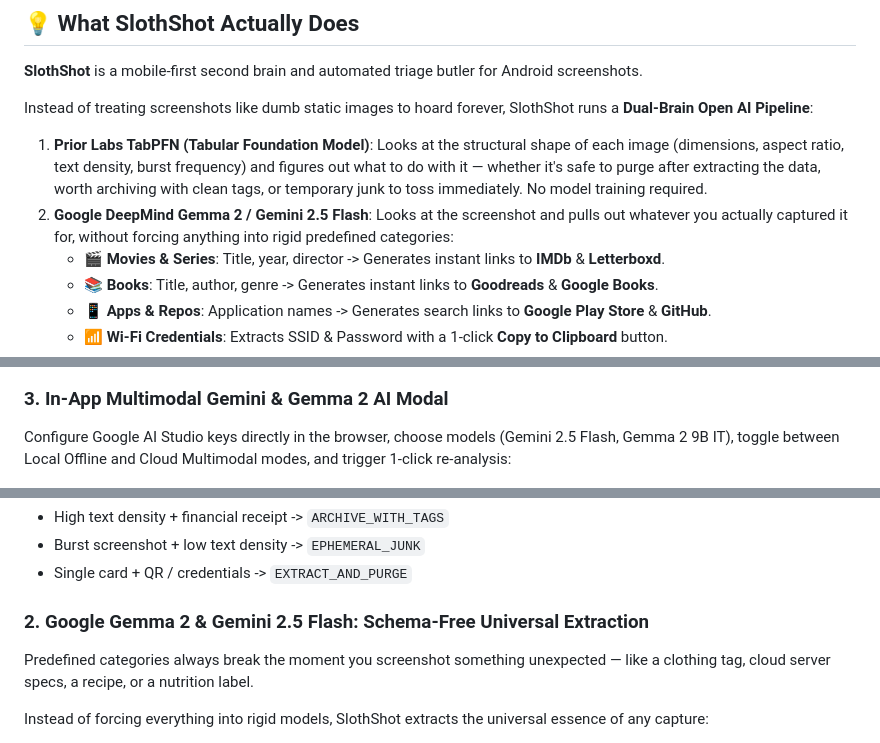
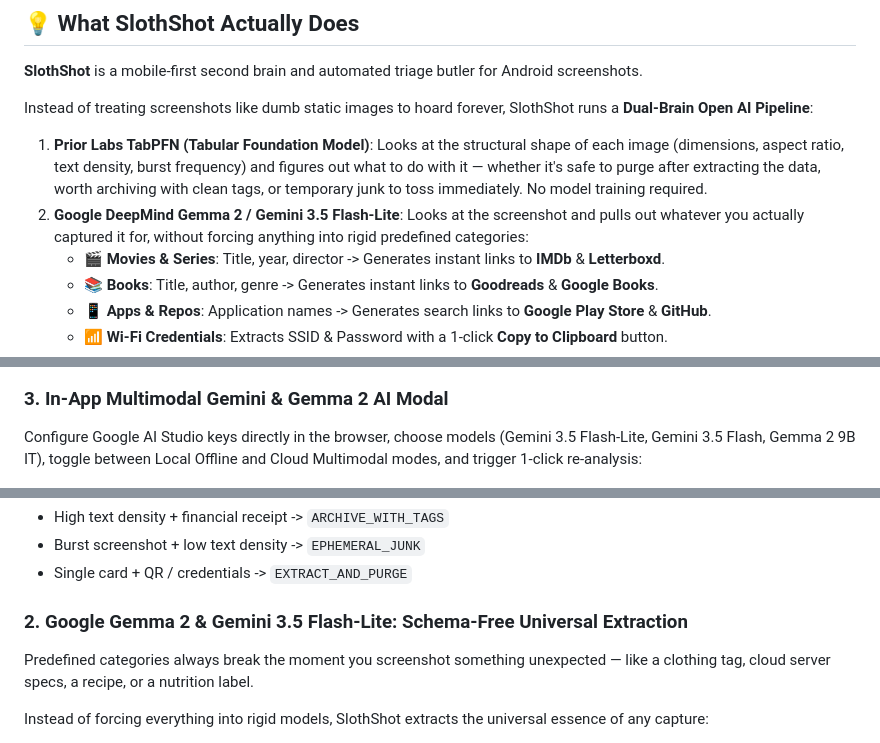
Before and after one commit to torrua/slothshot, a Markdown page: DEV_POST.md, 3 parts joined by grey strips. GitHub-like rendering.

```diff
--- a/DEV_POST.md
+++ b/DEV_POST.md
@@ -47,7 +47,7 @@ Meet **SlothShot**.
 Instead of treating screenshots like dumb static images to hoard forever, SlothShot runs a **Dual-Brain Open AI Pipeline**:
 
 1. **Prior Labs TabPFN (Tabular Foundation Model)**: Looks at the structural shape of each image (dimensions, aspect ratio, text density, burst frequency) and figures out what to do with it — whether it's safe to purge after extracting the data, worth archiving with clean tags, or temporary junk to toss immediately. No model training required.
-2. **Google DeepMind Gemma 2 / Gemini 2.5 Flash**: Looks at the screenshot and pulls out whatever you actually captured it for, without forcing anything into rigid predefined categories:
+2. **Google DeepMind Gemma 2 / Gemini 3.5 Flash-Lite**: Looks at the screenshot and pulls out whatever you actually captured it for, without forcing anything into rigid predefined categories:
    - 🎬 **Movies & Series**: Title, year, director -> Generates instant links to **IMDb** & **Letterboxd**.
    - 📚 **Books**: Title, author, genre -> Generates instant links to **Goodreads** & **Google Books**.
    - 📱 **Apps & Repos**: Application names -> Generates search links to **Google Play Store** & **GitHub**.
@@ -76,7 +76,7 @@ Every screenshot is rendered with a schema-free essence card: headline, concise
 ![SlothShot Action Cards Detail: Universal Takeaways, IMDb/Goodreads Links, Key-Value Facts, and Full OCR Drawer](https://raw.githubusercontent.com/torrua/slothshot/main/assets/screenshots/02_action_cards_detail.png)
 
 ### 3. In-App Multimodal Gemini & Gemma 2 AI Modal
-Configure Google AI Studio keys directly in the browser, choose models (Gemini 2.5 Flash, Gemma 2 9B IT), toggle between Local Offline and Cloud Multimodal modes, and trigger 1-click re-analysis:
+Configure Google AI Studio keys directly in the browser, choose models (Gemini 3.5 Flash-Lite, Gemini 3.5 Flash, Gemma 2 9B IT), toggle between Local Offline and Cloud Multimodal modes, and trigger 1-click re-analysis:
 
 ![SlothShot AI Settings Modal: Gemini 2.5 Flash / Gemma 2 Multimodal Configuration](https://raw.githubusercontent.com/torrua/slothshot/main/assets/screenshots/03_gemini_settings_modal.png)
 
@@ -133,7 +133,7 @@ TabPFN instantly determines:
 - Burst screenshot + low text density -> `EPHEMERAL_JUNK`
 - Single card + QR / credentials -> `EXTRACT_AND_PURGE`
 
-### 2. Google Gemma 2 & Gemini 2.5 Flash: Schema-Free Universal Extraction
+### 2. Google Gemma 2 & Gemini 3.5 Flash-Lite: Schema-Free Universal Extraction
 Predefined categories always break the moment you screenshot something unexpected — like a clothing tag, cloud server specs, a recipe, or a nutrition label.
 
 Instead of forcing everything into rigid models, SlothShot extracts the universal essence of any capture:
```
Also changed, not shown: other parts of DEV_POST.md (+2 -2 lines), README.md (+1 -1 lines).
